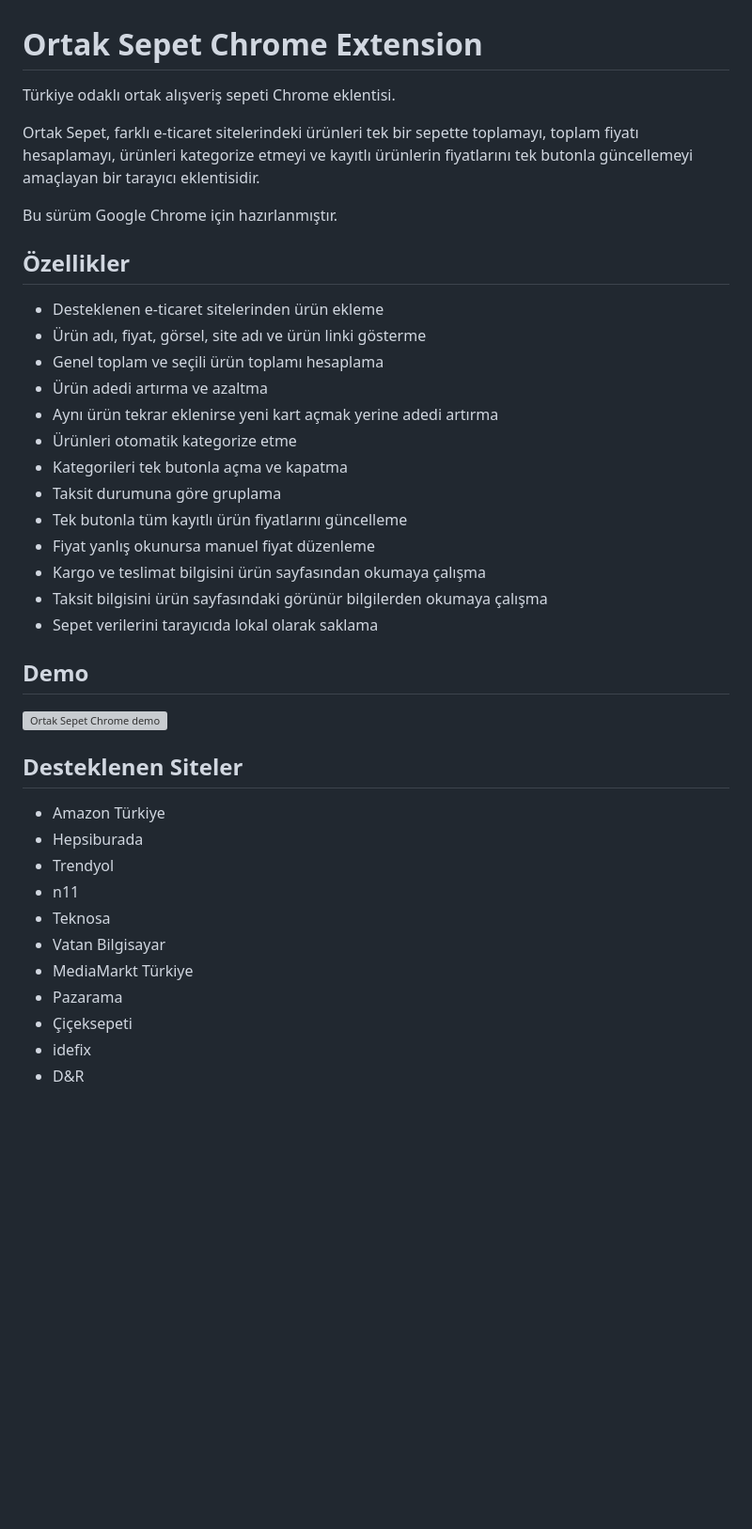
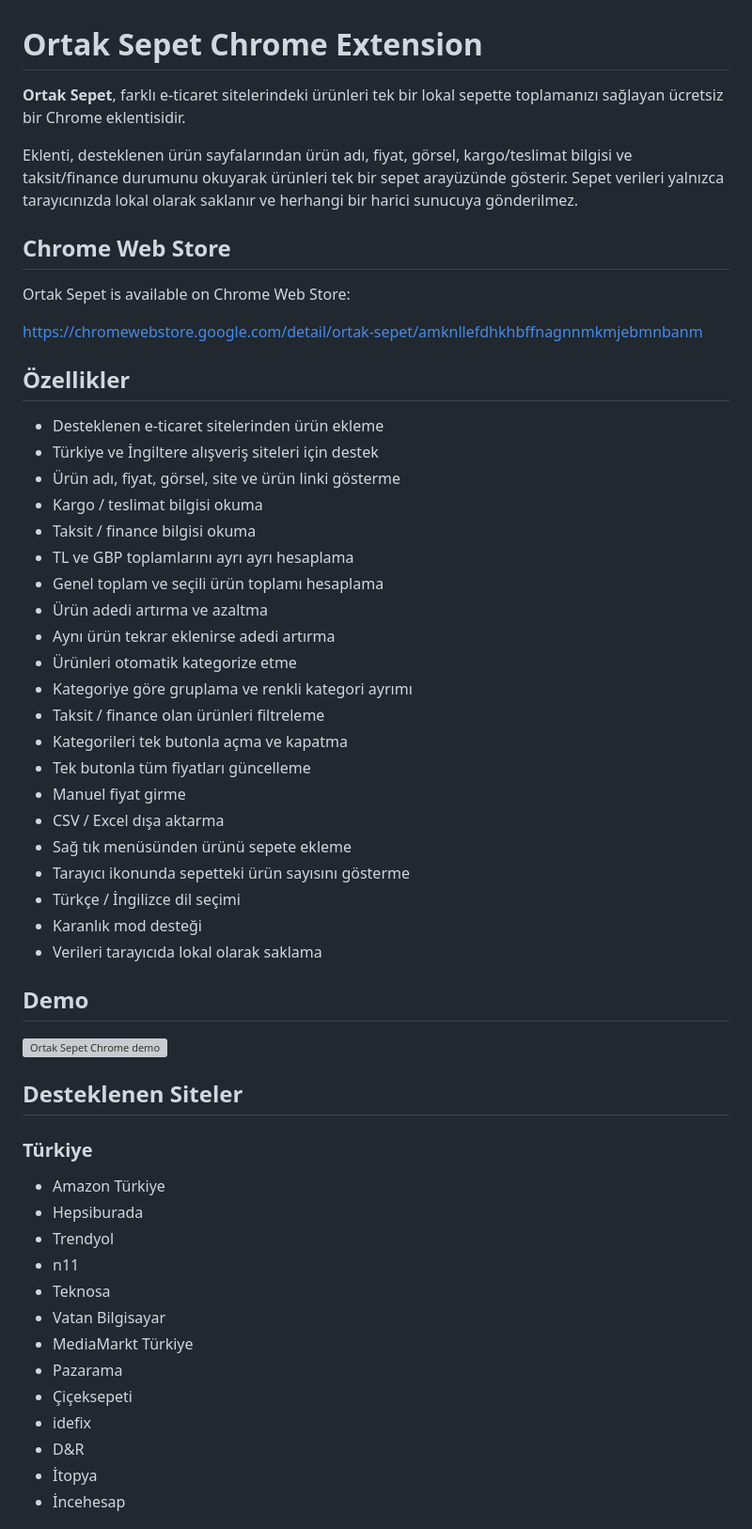
Before and after one commit to den1zalp/ortak-sepet-chrome, a Markdown page: README.md, the part around one of its changes. Shown at 94% size. Drawn GitHub-style; blank space fills up the shorter version; grey boxes are pictures that could not be loaded.

```diff
--- a/README.md
+++ b/README.md
@@ -1,26 +1,38 @@
 # Ortak Sepet Chrome Extension
 
-Türkiye odaklı ortak alışveriş sepeti Chrome eklentisi.
+**Ortak Sepet**, farklı e-ticaret sitelerindeki ürünleri tek bir lokal sepette toplamanızı sağlayan ücretsiz bir Chrome eklentisidir.
 
-Ortak Sepet, farklı e-ticaret sitelerindeki ürünleri tek bir sepette toplamayı, toplam fiyatı hesaplamayı, ürünleri kategorize etmeyi ve kayıtlı ürünlerin fiyatlarını tek butonla güncellemeyi amaçlayan bir tarayıcı eklentisidir.
+Eklenti, desteklenen ürün sayfalarından ürün adı, fiyat, görsel, kargo/teslimat bilgisi ve taksit/finance durumunu okuyarak ürünleri tek bir sepet arayüzünde gösterir. Sepet verileri yalnızca tarayıcınızda lokal olarak saklanır ve herhangi bir harici sunucuya gönderilmez.
 
-Bu sürüm Google Chrome için hazırlanmıştır.
+## Chrome Web Store
+
+Ortak Sepet is available on Chrome Web Store:
+
+https://chromewebstore.google.com/detail/ortak-sepet/amknllefdhkhbffnagnnmkmjebmnbanm
 
 ## Özellikler
 
-- Desteklenen e-ticaret sitelerinden ürün ekleme
-- Ürün adı, fiyat, görsel, site adı ve ürün linki gösterme
-- Genel toplam ve seçili ürün toplamı hesaplama
-- Ürün adedi artırma ve azaltma
-- Aynı ürün tekrar eklenirse yeni kart açmak yerine adedi artırma
-- Ürünleri otomatik kategorize etme
-- Kategorileri tek butonla açma ve kapatma
-- Taksit durumuna göre gruplama
-- Tek butonla tüm kayıtlı ürün fiyatlarını güncelleme
-- Fiyat yanlış okunursa manuel fiyat düzenleme
-- Kargo ve teslimat bilgisini ürün sayfasından okumaya çalışma
-- Taksit bilgisini ürün sayfasındaki görünür bilgilerden okumaya çalışma
-- Sepet verilerini tarayıcıda lokal olarak saklama
+* Desteklenen e-ticaret sitelerinden ürün ekleme
+* Türkiye ve İngiltere alışveriş siteleri için destek
+* Ürün adı, fiyat, görsel, site ve ürün linki gösterme
+* Kargo / teslimat bilgisi okuma
+* Taksit / finance bilgisi okuma
+* TL ve GBP toplamlarını ayrı ayrı hesaplama
+* Genel toplam ve seçili ürün toplamı hesaplama
+* Ürün adedi artırma ve azaltma
+* Aynı ürün tekrar eklenirse adedi artırma
+* Ürünleri otomatik kategorize etme
+* Kategoriye göre gruplama ve renkli kategori ayrımı
+* Taksit / finance olan ürünleri filtreleme
+* Kategorileri tek butonla açma ve kapatma
+* Tek butonla tüm fiyatları güncelleme
+* Manuel fiyat girme
+* CSV / Excel dışa aktarma
+* Sağ tık menüsünden ürünü sepete ekleme
+* Tarayıcı ikonunda sepetteki ürün sayısını gösterme
+* Türkçe / İngilizce dil seçimi
+* Karanlık mod desteği
+* Verileri tarayıcıda lokal olarak saklama
 
 ## Demo
 
@@ -28,14 +40,19 @@ Bu sürüm Google Chrome için hazırlanmıştır.
 
 ## Desteklenen Siteler
 
-- Amazon Türkiye
-- Hepsiburada
-- Trendyol
-- n11
-- Teknosa
-- Vatan Bilgisayar
-- MediaMarkt Türkiye
-- Pazarama
-- Çiçeksepeti
-- idefix
-- D&R
+### Türkiye
+
+* Amazon Türkiye
+* Hepsiburada
+* Trendyol
+* n11
+* Teknosa
+* Vatan Bilgisayar
+* MediaMarkt Türkiye
+* Pazarama
+* Çiçeksepeti
+* idefix
+* D&R
+* İtopya
+* İncehesap
+
```
Also changed, not shown: other parts of README.md (+56 -56 lines).
